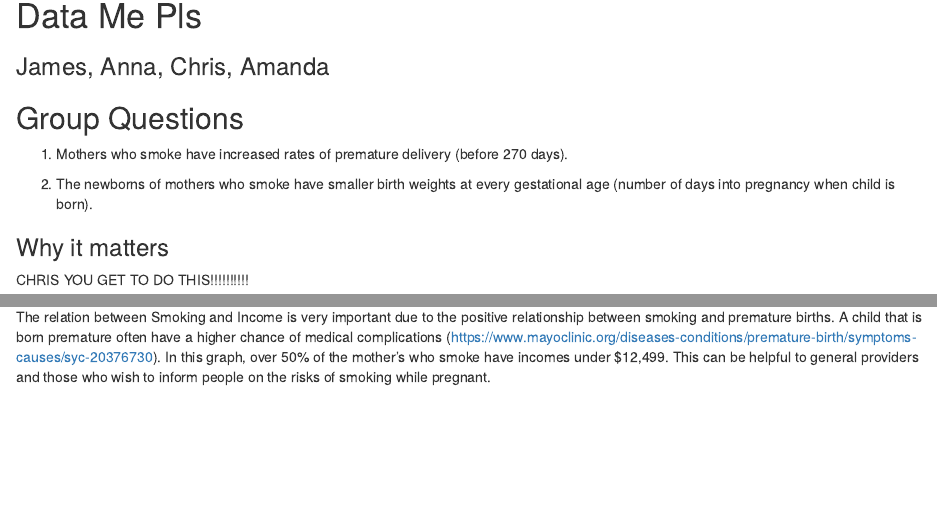
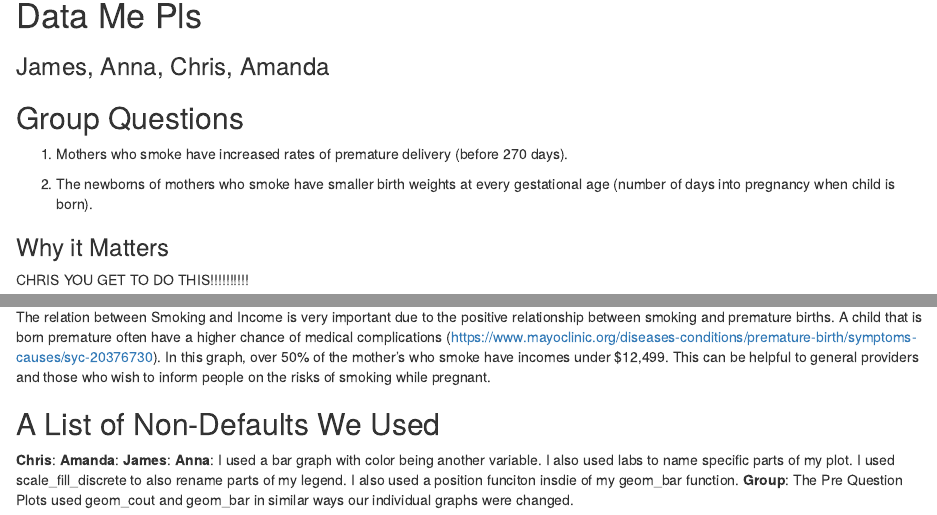
Before and after one commit to chma7530/lab4, an R Markdown document (lab4.Rmd): the page in a window 1100 px wide, from 90 px down, and a second part further down, joined at a grey line. Rendered offline with R 4.5, knitr and Pandoc, with nearby package versions.

Commit message:
more order stuff

````diff
--- a/lab4.Rmd
+++ b/lab4.Rmd
@@ -16,7 +16,7 @@ library(tidyverse)
 
 2. The newborns of mothers who smoke have smaller birth weights at every gestational age (number of days into pregnancy when child is born).
 
-### Why it matters
+### Why it Matters
 CHRIS YOU GET TO DO THIS!!!!!!!!!!
 
 ### DATA
@@ -96,3 +96,10 @@ A second graph (below) confirms this.
 ggplot(data=babies)+ geom_bar(mapping=aes(x=as.factor(smoke), fill=as.factor(inc)),position='stack')+ guides(fill=guide_legend(title="Income"))+ scale_fill_discrete(breaks=c('0','1','2','3','4','5','6','7','8','9'),labels=c('Under 2,500','2,500-4,999','5,000-7,499','7,500-9,999','10,000-12,499','12,500-14,999','15,000-17,499','17,500-19,999','20,000-22,499','22,500+'))+ labs(x= "Smoking (0=No)", title= "Smoking and Income",y= "Count")
 ```
 The relation between Smoking and Income is very important due to the positive relationship between smoking and premature births. A child that is born premature often have a higher chance of medical complications (https://www.mayoclinic.org/diseases-conditions/premature-birth/symptoms-causes/syc-20376730). In this graph, over 50% of the mother's who smoke have incomes under $12,499. This can be helpful to general providers and those who wish to inform people on the risks of smoking while pregnant.
+
+## A List of Non-Defaults We Used
+__Chris__:
+__Amanda__:
+__James__:
+__Anna__: I used a bar graph with color being another variable. I also used labs to name specific parts of my plot. I used scale_fill_discrete to also rename parts of my legend. I also used a position funciton insdie of my geom_bar function.
+__Group__: The Pre Question Plots used geom_cout and geom_bar in similar ways our individual graphs were changed.
````
Also changed, not shown: 1 other file.
